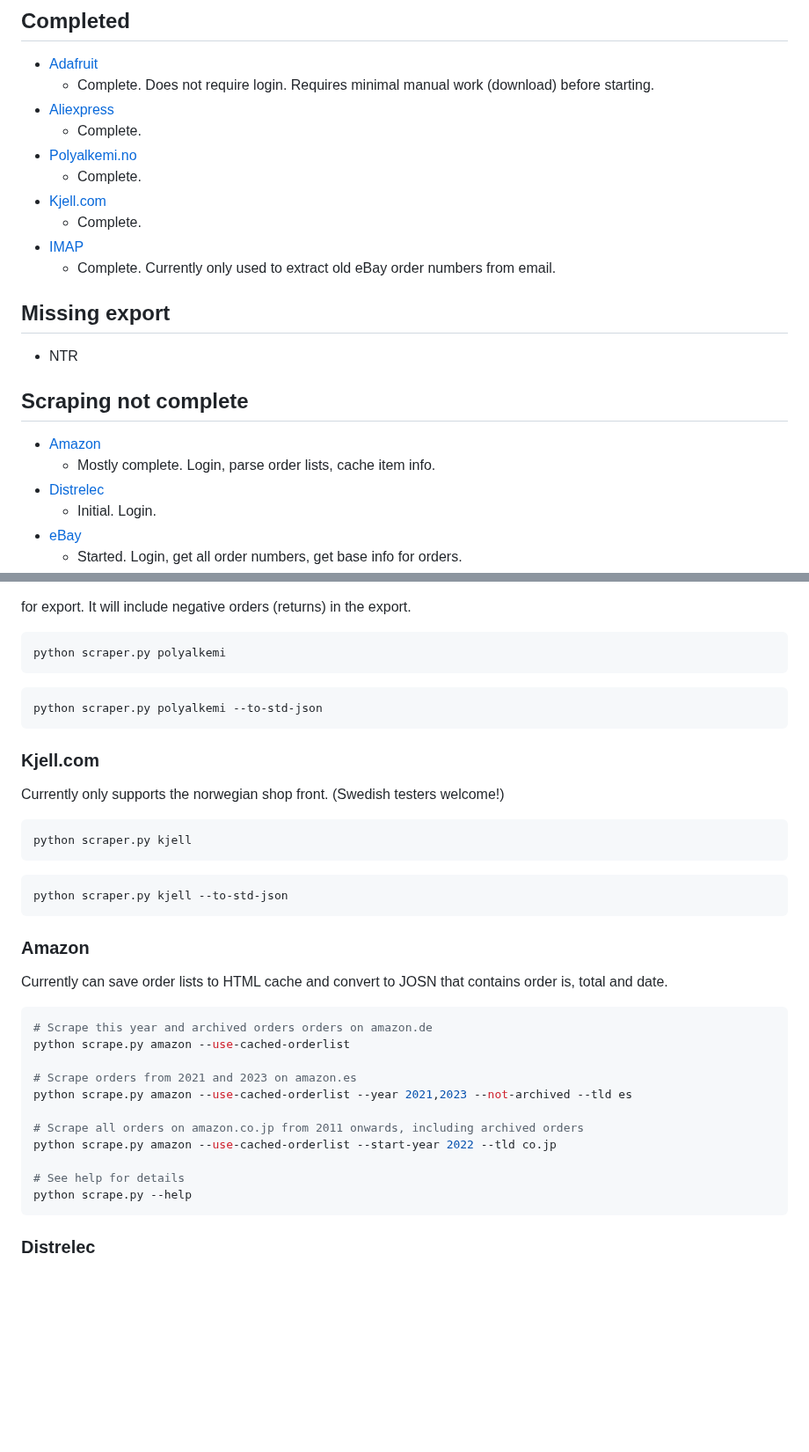
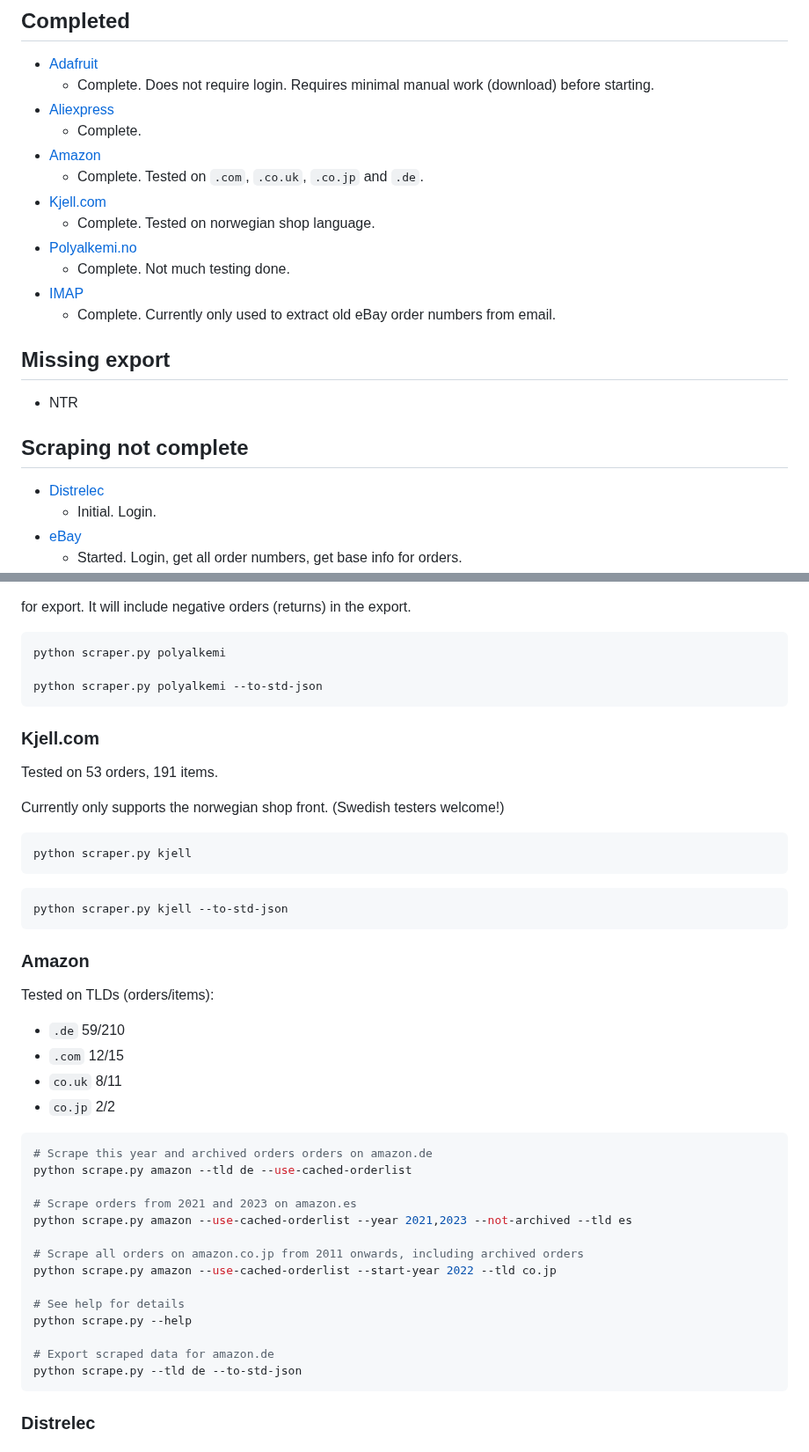
Before and after one commit to Kagee/webshop-order-scraper, a Markdown page: README.md, 2 parts joined by grey strips. Shown at 88% size. GitHub-like rendering; blank space fills up the shorter version.

Commit message:
Amazon complete. Update docs.

`````diff
--- a/README.md
+++ b/README.md
@@ -15,10 +15,12 @@ The JSON file will follow the JSON schema defined in [output/schema.json](output
   * Complete. Does not require login. Requires minimal manual work (download) before starting.
 * [Aliexpress](#aliexpress)
   * Complete.
+* [Amazon](#amazon)
+  * Complete. Tested on `.com`, `.co.uk`, `.co.jp` and `.de`.
+* [Kjell.com](#kjellcom)
+  * Complete. Tested on norwegian shop language.
 * [Polyalkemi.no](#polyalkemino)
-  * Complete.
-* [Kjell.com](#kjellcom)
-  * Complete.
+  * Complete. Not much testing done.
 * [IMAP](#imap)
   * Complete. Currently only used to extract old eBay order numbers from email.
 
@@ -26,8 +28,7 @@ The JSON file will follow the JSON schema defined in [output/schema.json](output
 * NTR
 
 ## Scraping not complete
-* [Amazon](#amazon)
-  * Mostly complete. Login, parse order lists, cache item info.
+
 * [Distrelec](#distrelec)
   * Initial. Login.
 * [eBay](#ebay)
@@ -122,13 +124,13 @@ for export. It will include negative orders (returns) in the export.
 
 ````python
 python scraper.py polyalkemi
-````
 
-````python
 python scraper.py polyalkemi --to-std-json
 ````
 
 ### Kjell.com
+Tested on 53 orders, 191 items.
+
 Currently only supports the norwegian shop front. (Swedish testers welcome!)
 
 ````python
@@ -140,12 +142,16 @@ python scraper.py kjell --to-std-json
 ````
 
 ### Amazon
-Currently can save order lists to HTML cache and convert to
-JOSN that contains order is, total and date.
+Tested on TLDs (orders/items):
+* `.de` 59/210
+* `.com` 12/15
+* `co.uk` 8/11
+* `co.jp` 2/2
+
 
 ````python
 # Scrape this year and archived orders orders on amazon.de
-python scrape.py amazon --use-cached-orderlist
+python scrape.py amazon --tld de --use-cached-orderlist
 
 # Scrape orders from 2021 and 2023 on amazon.es
 python scrape.py amazon --use-cached-orderlist --year 2021,2023 --not-archived --tld es
@@ -155,6 +161,9 @@ python scrape.py amazon --use-cached-orderlist --start-year 2022 --tld co.jp
 
 # See help for details
 python scrape.py --help
+
+# Export scraped data for amazon.de
+python scrape.py --tld de --to-std-json
 ````
 ### Distrelec
 
`````
Also changed, not shown: other parts of README.md (+5 -4 lines).
